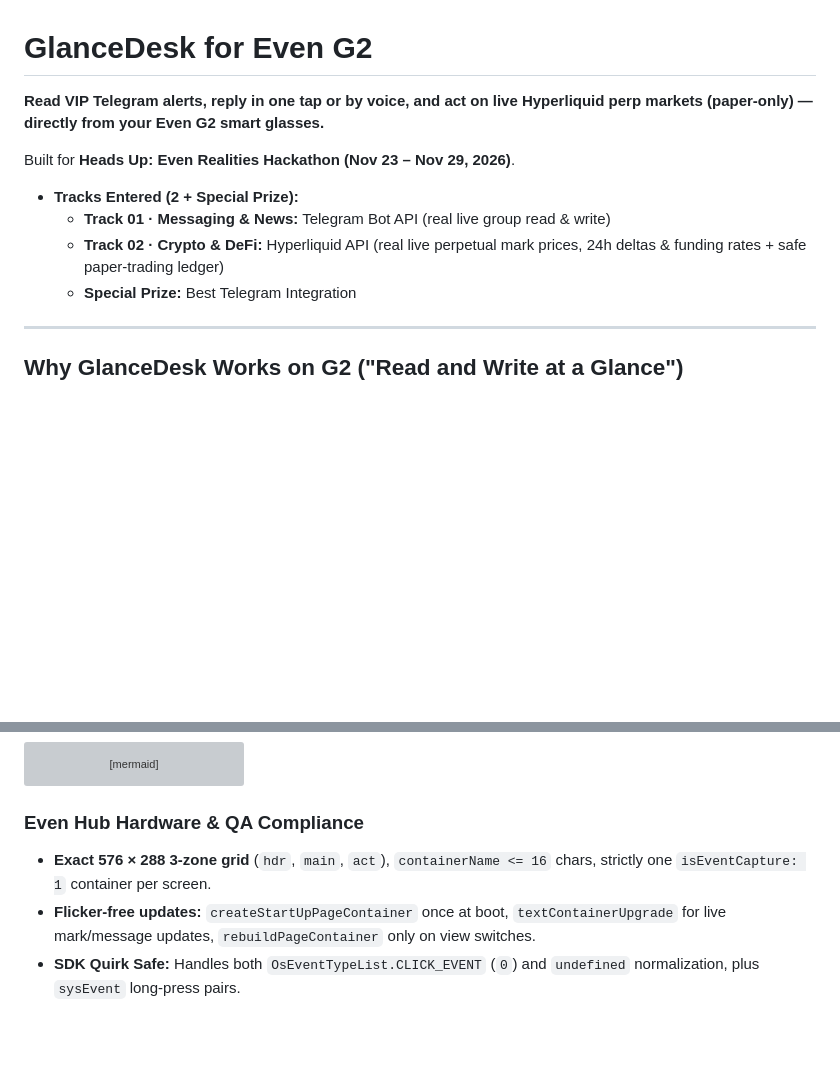
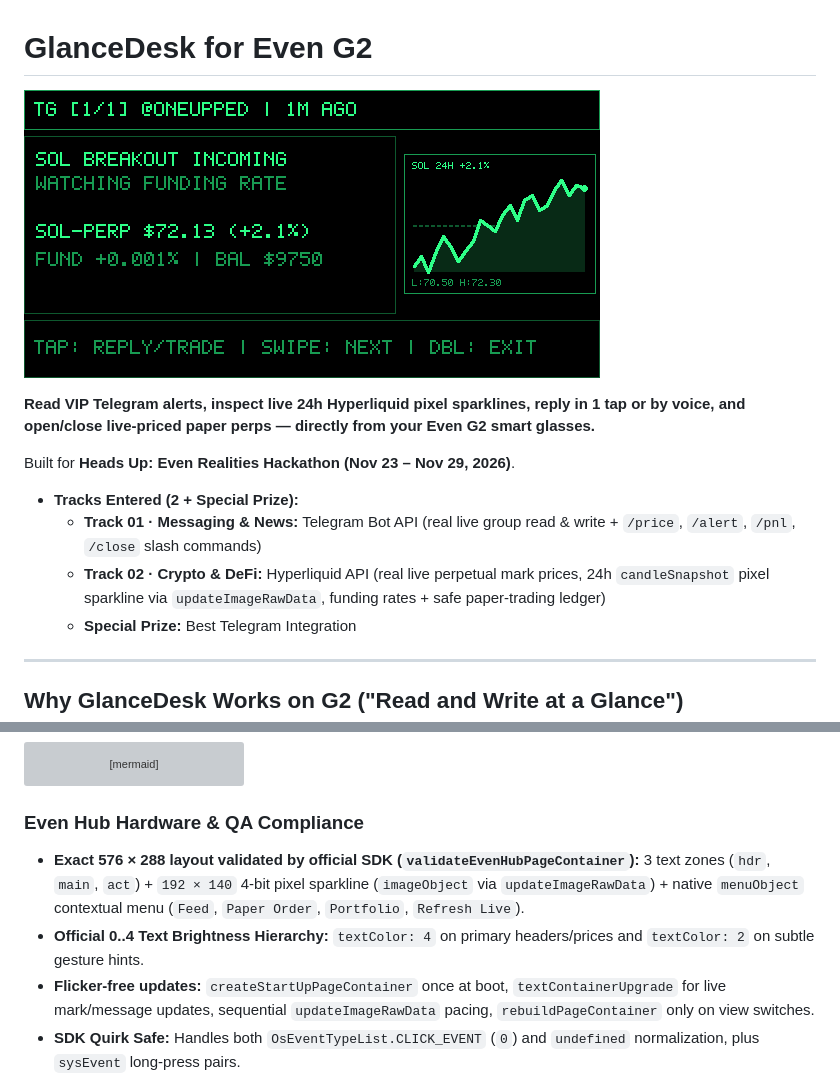
Before and after one commit to onetwoupped/even-g2-glancedesk, a Markdown page: README.md, 2 parts joined by grey strips. Rendered like a GitHub page; pictures changed too: artifacts/g2_feed_preview.png (added); blank space fills up the shorter version; grey boxes are pictures that could not be loaded.

Commit message:
feat(v2): add 24h Hyperliquid pixel sparkline, native G2 menu, position close & Telegram slash commands

````diff
--- a/README.md
+++ b/README.md
@@ -1,12 +1,14 @@
 # GlanceDesk for Even G2
 
-**Read VIP Telegram alerts, reply in one tap or by voice, and act on live Hyperliquid perp markets (paper-only) — directly from your Even G2 smart glasses.**
+![GlanceDesk Even G2 576x288 Display](artifacts/g2_feed_preview.png)
+
+**Read VIP Telegram alerts, inspect live 24h Hyperliquid pixel sparklines, reply in 1 tap or by voice, and open/close live-priced paper perps — directly from your Even G2 smart glasses.**
 
 Built for **Heads Up: Even Realities Hackathon (Nov 23 – Nov 29, 2026)**.
 
 - **Tracks Entered (2 + Special Prize):**
-  - **Track 01 · Messaging & News:** Telegram Bot API (real live group read & write)
-  - **Track 02 · Crypto & DeFi:** Hyperliquid API (real live perpetual mark prices, 24h deltas & funding rates + safe paper-trading ledger)
+  - **Track 01 · Messaging & News:** Telegram Bot API (real live group read & write + `/price`, `/alert`, `/pnl`, `/close` slash commands)
+  - **Track 02 · Crypto & DeFi:** Hyperliquid API (real live perpetual mark prices, 24h `candleSnapshot` pixel sparkline via `updateImageRawData`, funding rates + safe paper-trading ledger)
   - **Special Prize:** Best Telegram Integration
 
 ---
@@ -32,8 +34,9 @@ flowchart LR
 ```
 
 ### Even Hub Hardware & QA Compliance
-- **Exact 576 × 288 3-zone grid** (`hdr`, `main`, `act`), `containerName <= 16` chars, strictly one `isEventCapture: 1` container per screen.
-- **Flicker-free updates:** `createStartUpPageContainer` once at boot, `textContainerUpgrade` for live mark/message updates, `rebuildPageContainer` only on view switches.
+- **Exact 576 × 288 layout validated by official SDK (`validateEvenHubPageContainer`):** 3 text zones (`hdr`, `main`, `act`) + `192 × 140` 4-bit pixel sparkline (`imageObject` via `updateImageRawData`) + native `menuObject` contextual menu (`Feed`, `Paper Order`, `Portfolio`, `Refresh Live`).
+- **Official 0..4 Text Brightness Hierarchy:** `textColor: 4` on primary headers/prices and `textColor: 2` on subtle gesture hints.
+- **Flicker-free updates:** `createStartUpPageContainer` once at boot, `textContainerUpgrade` for live mark/message updates, sequential `updateImageRawData` pacing, `rebuildPageContainer` only on view switches.
 - **SDK Quirk Safe:** Handles both `OsEventTypeList.CLICK_EVENT` (`0`) and `undefined` normalization, plus `sysEvent` long-press pairs.
 - **Store QA Root Exit:** Double-tap on the root `FEED` screen calls `shutDownPageContainer(1)` (mandatory native exit confirmation dialog).
 - **Zero Secrets in WebView:** Telegram Bot Token stays strictly in server-side `.env`; WebView only talks to the whitelisted CORS backend origin declared in `app.json`.
````
Also changed, not shown: 12 other files.
